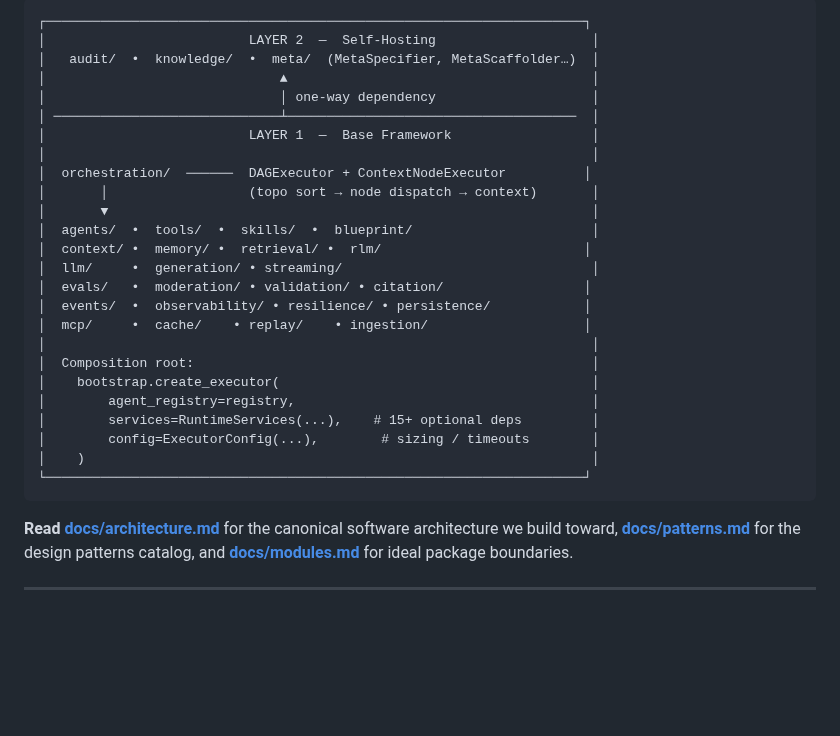
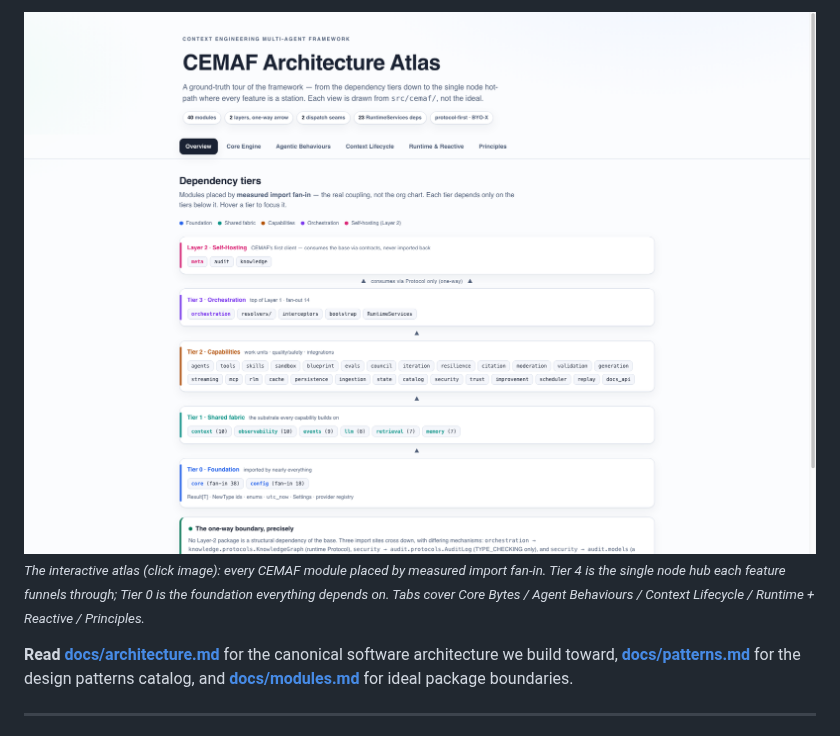
Before and after one commit to drchinca/cemaf, a Markdown page: README.md, the part around one of its changes. Drawn GitHub-style; pictures changed too: docs/architecture/img/architecture-atlas.png (added); blank space fills up the shorter version.

````diff
--- a/README.md
+++ b/README.md
@@ -86,30 +112,7 @@ Full treatment: [`docs/architecture.md#cost-model-pull-context-and-unit-of-work-
 ```
-┌─────────────────────────────────────────────────────────────────────┐
-│                          LAYER 2  —  Self-Hosting                    │
-│   audit/  •  knowledge/  •  meta/  (MetaSpecifier, MetaScaffolder…)  │
-│                              ▲                                       │
-│                              │ one-way dependency                    │
-│ ─────────────────────────────┴─────────────────────────────────────  │
-│                          LAYER 1  —  Base Framework                  │
-│                                                                      │
-│  orchestration/  ──────  DAGExecutor + ContextNodeExecutor          │
-│       │                  (topo sort → node dispatch → context)       │
-│       ▼                                                              │
-│  agents/  •  tools/  •  skills/  •  blueprint/                       │
-│  context/ •  memory/ •  retrieval/ •  rlm/                          │
-│  llm/     •  generation/ • streaming/                                │
-│  evals/   •  moderation/ • validation/ • citation/                  │
-│  events/  •  observability/ • resilience/ • persistence/            │
-│  mcp/     •  cache/    • replay/    • ingestion/                    │
-│                                                                      │
-│  Composition root:                                                   │
-│    bootstrap.create_executor(                                        │
-│        agent_registry=registry,                                      │
-│        services=RuntimeServices(...),    # 15+ optional deps         │
-│        config=ExecutorConfig(...),        # sizing / timeouts        │
-│    )                                                                 │
-└─────────────────────────────────────────────────────────────────────┘
-```
+
+[![CEMAF Architecture Atlas — every module placed by import fan-in, not by feature](docs/architecture/img/architecture-atlas.png)](docs/architecture/cemaf-architecture.html)
+<sub><i>The interactive atlas (click image): every CEMAF module placed by measured import fan-in. Tier 4 is the single node hub each feature funnels through; Tier 0 is the foundation everything depends on. Tabs cover Core Bytes / Agent Behaviours / Context Lifecycle / Runtime + Reactive / Principles.</i></sub>
 
 **Read [docs/architecture.md](docs/architecture.md)** for the canonical software architecture we build toward, **[docs/patterns.md](docs/patterns.md)** for the design patterns catalog, and **[docs/modules.md](docs/modules.md)** for ideal package boundaries.
 
````
Also changed, not shown: other parts of README.md (+26 -0 lines).
